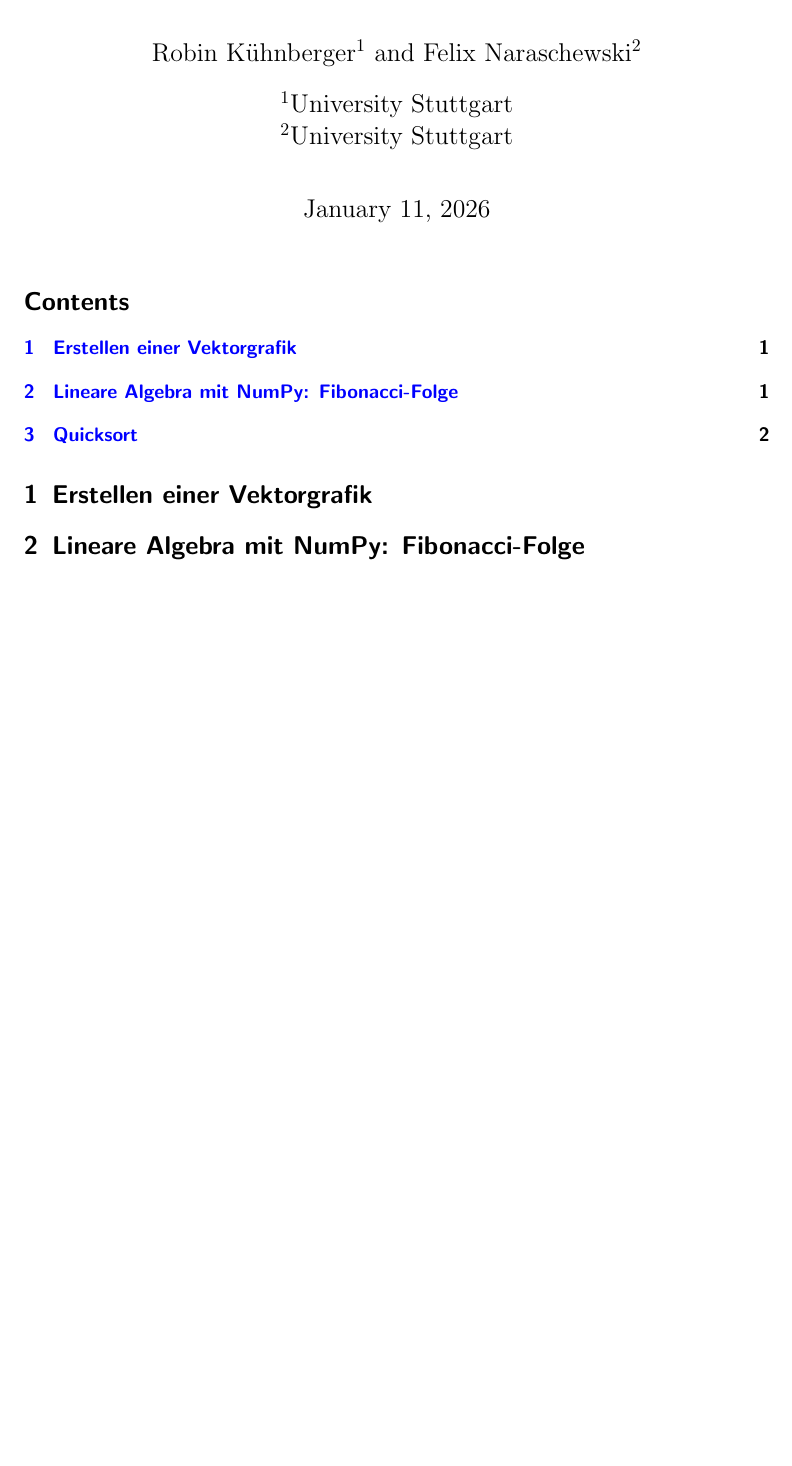
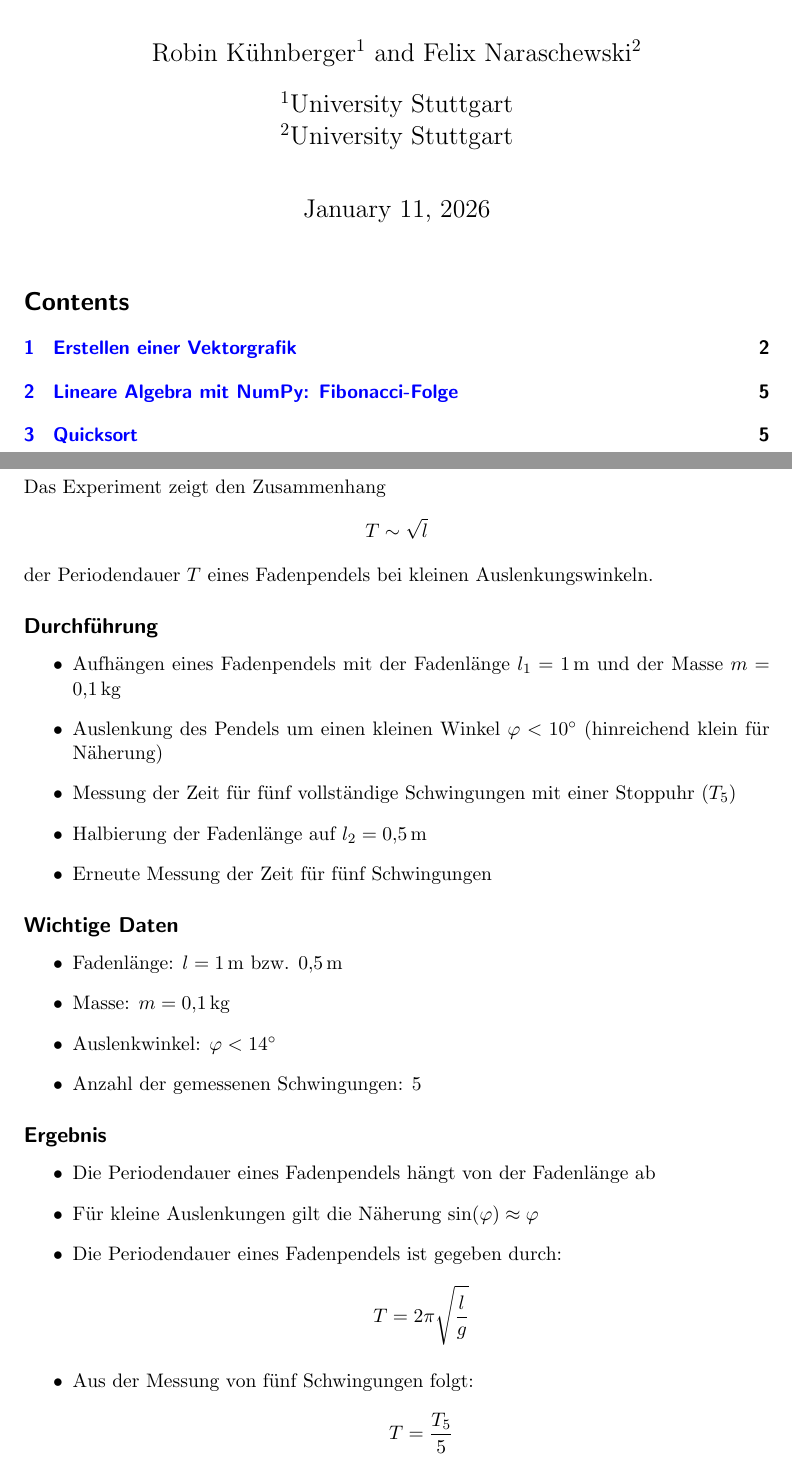
Before and after one commit to nordri9/CGL-uebungen, a LaTeX document (sheet11/sheet11-solution/cgl-sheet11-11-01-2026.tex): part of page 1 of 3 before the commit and two parts of pages 1 and 4 of 6 after it, the two joined at a grey line, cut so that both start at the same text, the shorter picture padded with empty space. Compiled offline with pdfLaTeX.

```diff
--- a/sheet11/sheet11-solution/cgl-sheet11-11-01-2026.tex
+++ b/sheet11/sheet11-solution/cgl-sheet11-11-01-2026.tex
@@ -19,7 +19,7 @@
 }
 \usepackage{authblk}
 
-\usepackage[outputdir=output]{minted}
+\usepackage{minted}
 
 \title{CGL-sheet11}
 
@@ -40,3 +67,43 @@
+Das Experiment zeigt den Zusammenhang
+\[
+  T \sim \sqrt{l}
+\]
+der Periodendauer \(T\) eines Fadenpendels bei kleinen Auslenkungswinkeln.
+
+\subsection*{Durchführung}
+
+\begin{itemize}
+  \item Aufhängen eines Fadenpendels mit der Fadenlänge \(l_1 = 1\,\mathrm{m}\) und der Masse \(m = 0{,}1\,\mathrm{kg}\)
+  \item Auslenkung des Pendels um einen kleinen Winkel \(\varphi < 10^\circ\) (hinreichend klein für Näherung)
+  \item Messung der Zeit für fünf vollständige Schwingungen mit einer Stoppuhr (\(T_5\))
+  \item Halbierung der Fadenlänge auf \(l_2 = 0{,}5\,\mathrm{m}\)
+  \item Erneute Messung der Zeit für fünf Schwingungen
+\end{itemize}
+
+\subsection*{Wichtige Daten}
+
+\begin{itemize}
+  \item Fadenlänge: \(l = 1\,\mathrm{m}\) bzw. \(0{,}5\,\mathrm{m}\)
+  \item Masse: \(m = 0{,}1\,\mathrm{kg}\)
+  \item Auslenkwinkel: \(\varphi < 14^\circ\)
+  \item Anzahl der gemessenen Schwingungen: \(5\)
+\end{itemize}
+
+\subsection*{Ergebnis}
+
+\begin{itemize}
+  \item Die Periodendauer eines Fadenpendels hängt von der Fadenlänge ab
+  \item Für kleine Auslenkungen gilt die Näherung \(\sin(\varphi) \approx \varphi\)
+  \item Die Periodendauer eines Fadenpendels ist gegeben durch:
+    \[
+      T = 2\pi \sqrt{\frac{l}{g}}
+    \]
+  \item Aus der Messung von fünf Schwingungen folgt:
+    \[
+      T = \frac{T_5}{5}
+    \]
+\end{itemize}
+
 \section{Lineare Algebra mit NumPy: Fibonacci-Folge}
 
 \inputminted[breaklines]{python3}{fibonacci.py}
```
Also changed, not shown: sheet11/sheet11-solution/vektorgrafik_1.png (added), sheet11/sheet11-solution/vektorgrafik_2.png (added), sheet11/sheet11-solution/vektorgrafik_3.png (added), sheet11/sheet11-solution/cgl-sheet11-11-01-2026.tex (35 more changed lines), 1 other file.
